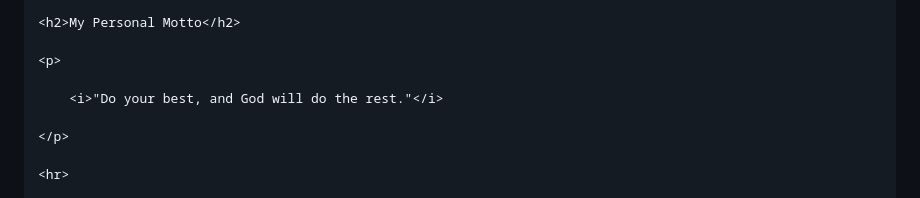
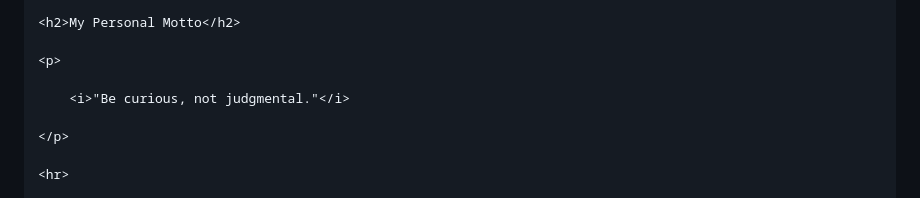
Before and after one commit to bernardjamili54-lang/my-personal-profile-webpage, a Markdown page: README.md, the part around the change. Rendered like a GitHub page.

Commit message:
Update personal motto in README

```diff
--- a/README.md
+++ b/README.md
@@ -219,7 +219,7 @@ Hi! My name is Kurt Ian Tirol. I am a Grade 11 ICT student who is passionate abo
 
     <p>
 
-        <i>"Do your best, and God will do the rest."</i>
+        <i>"Be curious, not judgmental."</i>
 
     </p>
 
```
